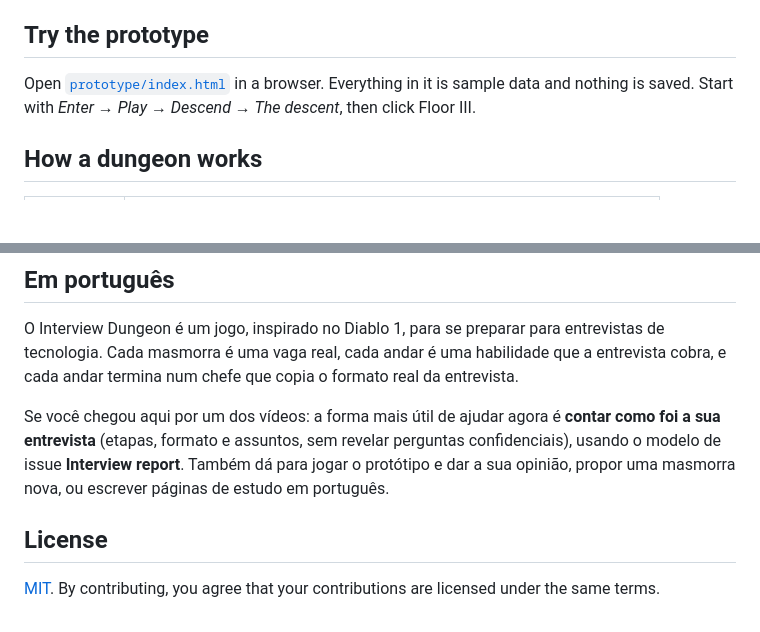
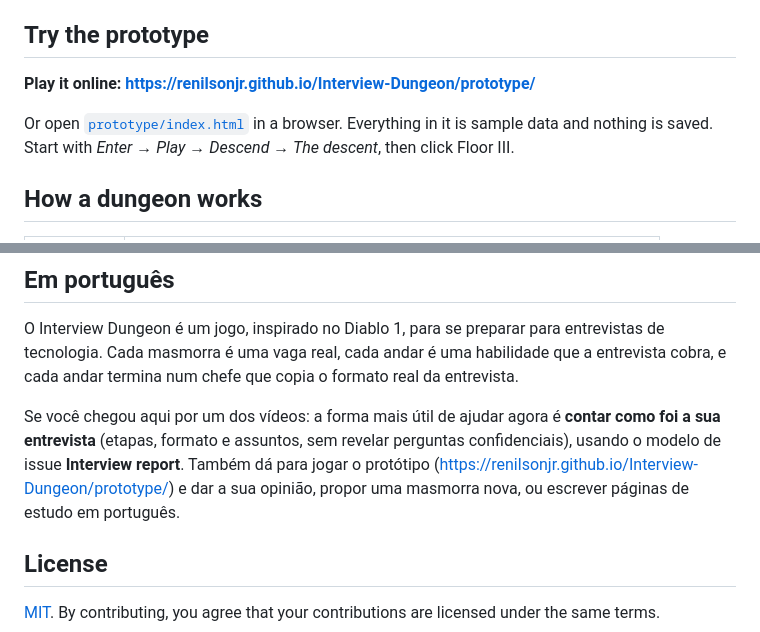
Before and after one commit to renilsonjr/Interview-Dungeon, a Markdown page: README.md, 2 parts joined by grey strips. GitHub-like rendering; blank space fills up the shorter version.

Commit message:
Link the playable prototype on GitHub Pages
Co-Authored-By: Claude Opus 5.5 <noreply@anthropic.com>

```diff
--- a/README.md
+++ b/README.md
@@ -34,7 +34,9 @@ each zone and each floor.
 
 ## Try the prototype
 
-Open [`prototype/index.html`](prototype/index.html) in a browser. Everything in it is
+**Play it online: https://renilsonjr.github.io/Interview-Dungeon/prototype/**
+
+Or open [`prototype/index.html`](prototype/index.html) in a browser. Everything in it is
 sample data and nothing is saved. Start with *Enter → Play → Descend → The descent*,
 then click Floor III.
 
@@ -90,8 +92,8 @@ entrevista cobra, e cada andar termina num chefe que copia o formato real da ent
 
 Se você chegou aqui por um dos vídeos: a forma mais útil de ajudar agora é **contar como
 foi a sua entrevista** (etapas, formato e assuntos, sem revelar perguntas confidenciais),
-usando o modelo de issue **Interview report**. Também dá para jogar o protótipo e dar a
-sua opinião, propor uma masmorra nova, ou escrever páginas de estudo em português.
+usando o modelo de issue **Interview report**. Também dá para jogar o protótipo
+(https://renilsonjr.github.io/Interview-Dungeon/prototype/) e dar a sua opinião, propor uma masmorra nova, ou escrever páginas de estudo em português.
 
 ## License
 
```
Also changed, not shown: CONTRIBUTING.md (+2 -1 lines).
